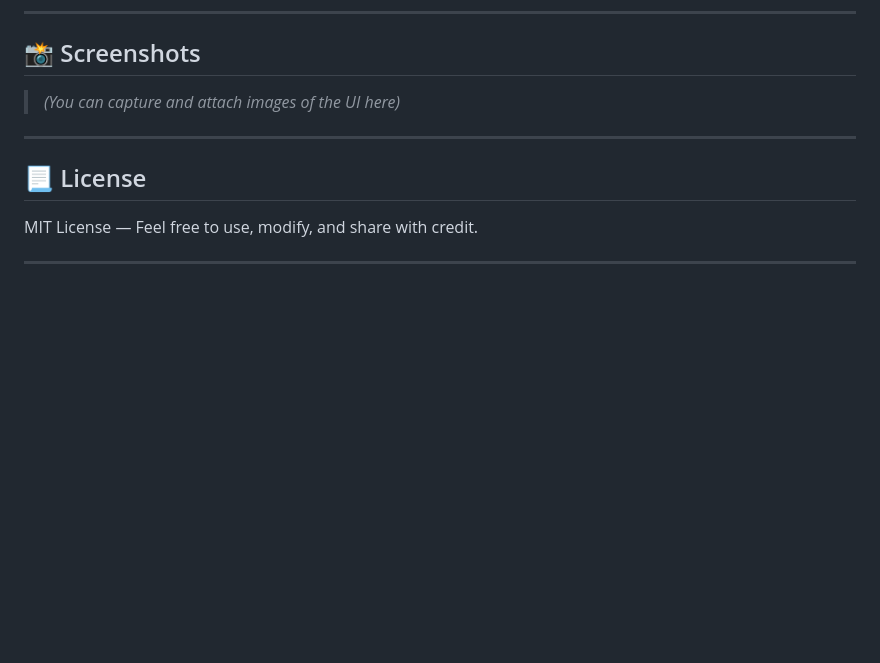
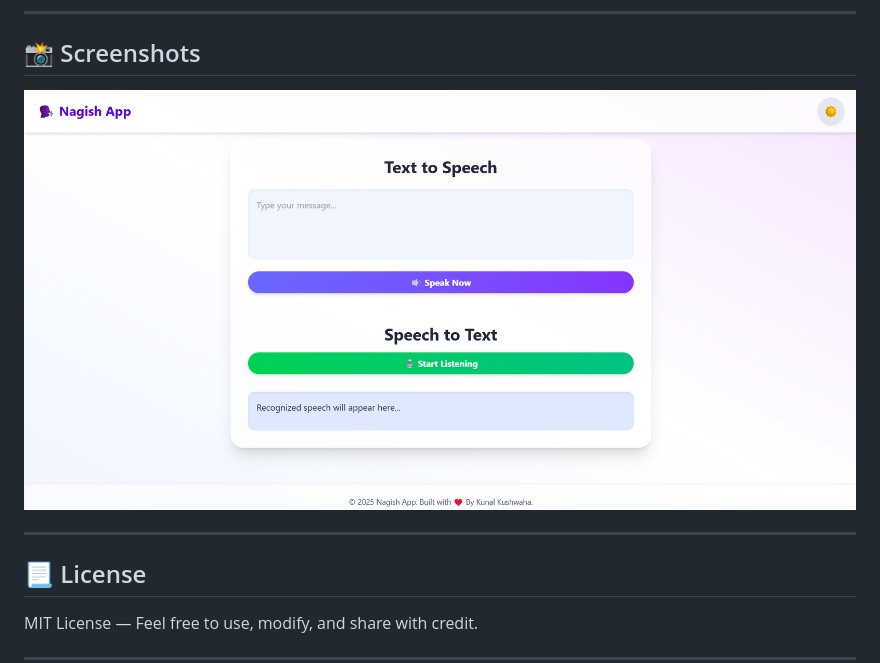
Before and after one commit to KunalxKushwaha/Nagish-App, a Markdown page: readme.md, the part around the change. Rendered like a GitHub page; blank space fills up the shorter version.

Commit message:
SS added

```diff
--- a/readme.md
+++ b/readme.md
@@ -74,7 +74,7 @@ nagish-app/
 
 ## 📸 Screenshots
 
-> *(You can capture and attach images of the UI here)*
+<img src = "ss.png">
 
 ---
 
```
